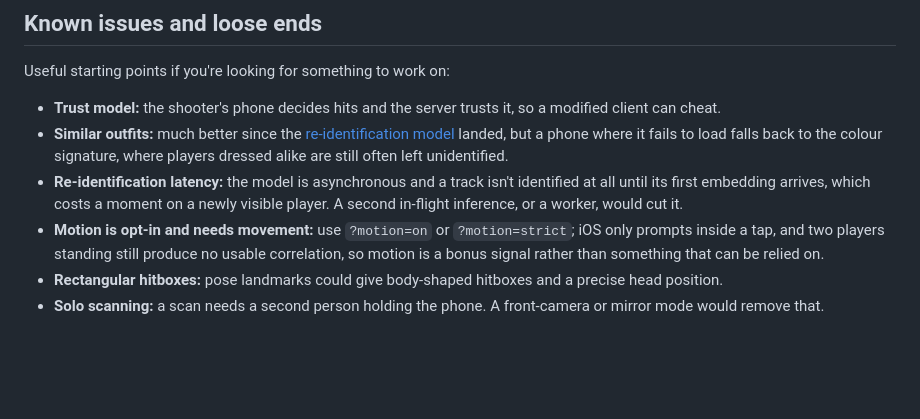
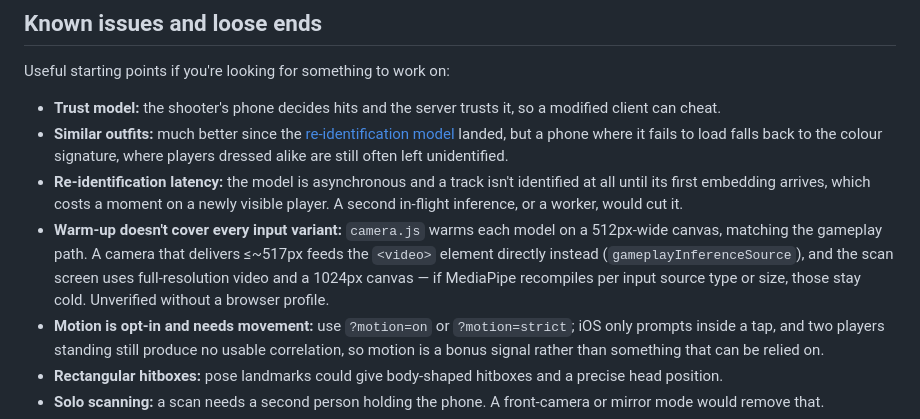
Before and after one commit to Basiliskenzahn/Laser-Tag, a Markdown page: docs/development/contributing.md, the part around the change. GitHub-like rendering; blank space fills up the shorter version.

```diff
--- a/docs/development/contributing.md
+++ b/docs/development/contributing.md
@@ -100,6 +100,7 @@ Useful starting points if you're looking for something to work on:
 - **Trust model:** the shooter's phone decides hits and the server trusts it, so a modified client can cheat.
 - **Similar outfits:** much better since the [re-identification model](../client/identification.md#the-re-identification-embedding-reidjs) landed, but a phone where it fails to load falls back to the colour signature, where players dressed alike are still often left unidentified.
 - **Re-identification latency:** the model is asynchronous and a track isn't identified at all until its first embedding arrives, which costs a moment on a newly visible player. A second in-flight inference, or a worker, would cut it.
+- **Warm-up doesn't cover every input variant:** `camera.js` warms each model on a 512px-wide canvas, matching the gameplay path. A camera that delivers ≤~517px feeds the `<video>` element directly instead (`gameplayInferenceSource`), and the scan screen uses full-resolution video and a 1024px canvas — if MediaPipe recompiles per input source type or size, those stay cold. Unverified without a browser profile.
 - **Motion is opt-in and needs movement:** use `?motion=on` or `?motion=strict`; iOS only prompts inside a tap, and two players standing still produce no usable correlation, so motion is a bonus signal rather than something that can be relied on.
 - **Rectangular hitboxes:** pose landmarks could give body-shaped hitboxes and a precise head position.
 - **Solo scanning:** a scan needs a second person holding the phone. A front-camera or mirror mode would remove that.
```
Also changed, not shown: docs/client/app-flow.md (+1 -0 lines), docs/development/configuration.md (+9 -0 lines).
